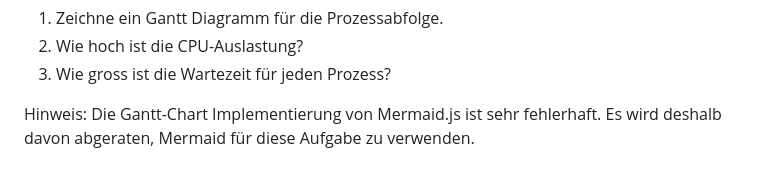
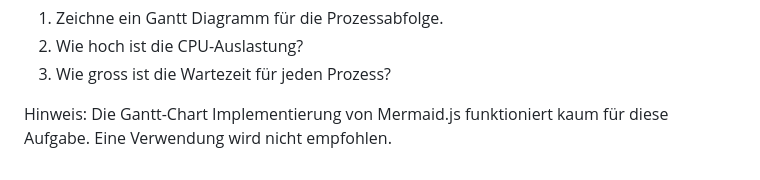
Before and after one commit to fhirter/ParalleleUndVerteilteSysteme, a Markdown page: Exercises/Processes/Tasks.md, the part around the change. Rendered like a GitHub page.

Commit message:
update hint

```diff
--- a/Exercises/Processes/Tasks.md
+++ b/Exercises/Processes/Tasks.md
@@ -94,5 +94,5 @@ Der Scheduler wird alle 10 Zeiteinheiten ausgeführt.
 2. Wie hoch ist die CPU-Auslastung?
 3. Wie gross ist die Wartezeit für jeden Prozess?
 
-Hinweis: Die Gantt-Chart Implementierung von Mermaid.js ist sehr fehlerhaft. Es wird deshalb davon abgeraten,
-Mermaid für diese Aufgabe zu verwenden.
+Hinweis: Die Gantt-Chart Implementierung von Mermaid.js funktioniert kaum für diese Aufgabe. Eine Verwendung wird
+nicht empfohlen.
```
